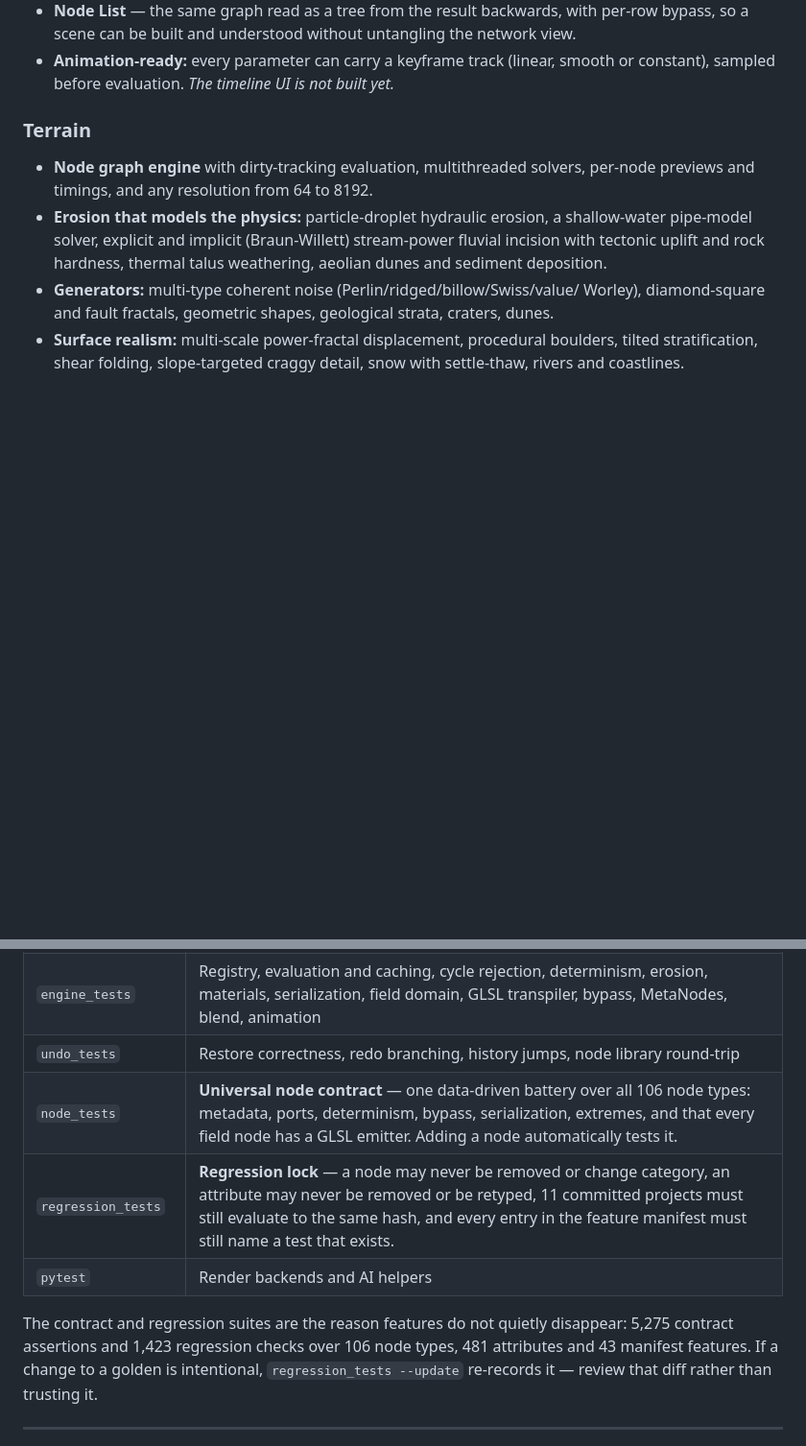
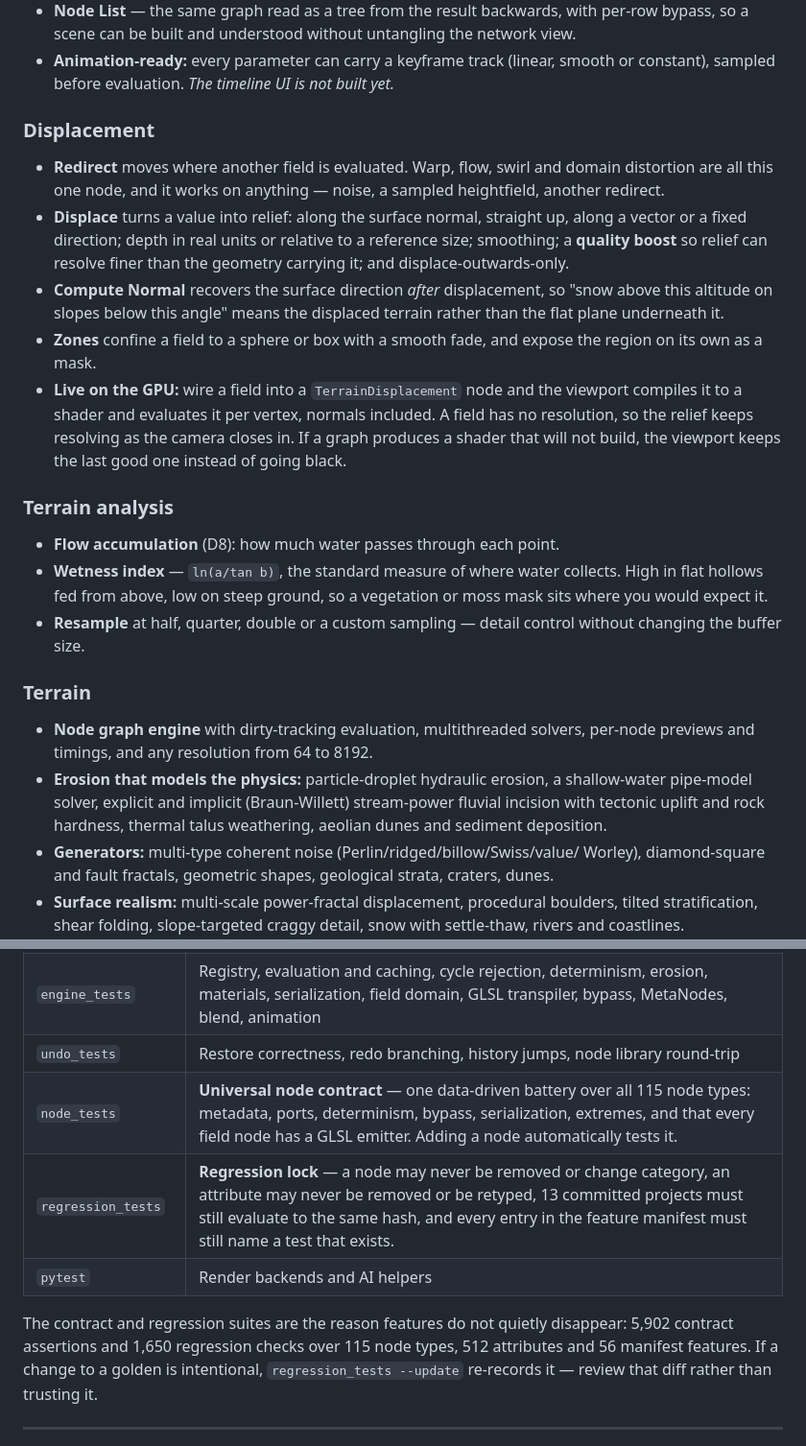
Before and after one commit to GeekatplayStudio/TerraForge.art, a Markdown page: README.md, 2 parts joined by grey strips. Shown at 96% size. Rendered like a GitHub page; blank space fills up the shorter version.

```diff
--- a/README.md
+++ b/README.md
@@ -36,6 +36,33 @@ real-time OpenGL viewport.
 - **Animation-ready:** every parameter can carry a keyframe track (linear,
   smooth or constant), sampled before evaluation. *The timeline UI is not
   built yet.*
+
+### Displacement
+- **Redirect** moves where another field is evaluated. Warp, flow, swirl and
+  domain distortion are all this one node, and it works on anything — noise,
+  a sampled heightfield, another redirect.
+- **Displace** turns a value into relief: along the surface normal, straight
+  up, along a vector or a fixed direction; depth in real units or relative to
+  a reference size; smoothing; a **quality boost** so relief can resolve finer
+  than the geometry carrying it; and displace-outwards-only.
+- **Compute Normal** recovers the surface direction *after* displacement, so
+  "snow above this altitude on slopes below this angle" means the displaced
+  terrain rather than the flat plane underneath it.
+- **Zones** confine a field to a sphere or box with a smooth fade, and expose
+  the region on its own as a mask.
+- **Live on the GPU:** wire a field into a `TerrainDisplacement` node and the
+  viewport compiles it to a shader and evaluates it per vertex, normals
+  included. A field has no resolution, so the relief keeps resolving as the
+  camera closes in. If a graph produces a shader that will not build, the
+  viewport keeps the last good one instead of going black.
+
+### Terrain analysis
+- **Flow accumulation** (D8): how much water passes through each point.
+- **Wetness index** — `ln(a/tan b)`, the standard measure of where water
+  collects. High in flat hollows fed from above, low on steep ground, so a
+  vegetation or moss mask sits where you would expect it.
+- **Resample** at half, quarter, double or a custom sampling — detail control
+  without changing the buffer size.
 
 ### Terrain
 - **Node graph engine** with dirty-tracking evaluation, multithreaded solvers,
@@ -161,13 +188,13 @@ Six suites, all of which must pass before a commit:
 | `nodeterrain_tests` | The original solver library and CLI |
 | `engine_tests` | Registry, evaluation and caching, cycle rejection, determinism, erosion, materials, serialization, field domain, GLSL transpiler, bypass, MetaNodes, blend, animation |
 | `undo_tests` | Restore correctness, redo branching, history jumps, node library round-trip |
-| `node_tests` | **Universal node contract** — one data-driven battery over all 106 node types: metadata, ports, determinism, bypass, serialization, extremes, and that every field node has a GLSL emitter. Adding a node automatically tests it. |
-| `regression_tests` | **Regression lock** — a node may never be removed or change category, an attribute may never be removed or be retyped, 11 committed projects must still evaluate to the same hash, and every entry in the feature manifest must still name a test that exists. |
+| `node_tests` | **Universal node contract** — one data-driven battery over all 115 node types: metadata, ports, determinism, bypass, serialization, extremes, and that every field node has a GLSL emitter. Adding a node automatically tests it. |
+| `regression_tests` | **Regression lock** — a node may never be removed or change category, an attribute may never be removed or be retyped, 13 committed projects must still evaluate to the same hash, and every entry in the feature manifest must still name a test that exists. |
 | `pytest` | Render backends and AI helpers |
 
 The contract and regression suites are the reason features do not quietly
-disappear: 5,275 contract assertions and 1,423 regression checks over 106
-node types, 481 attributes and 43 manifest features. If a change to a golden
+disappear: 5,902 contract assertions and 1,650 regression checks over 115
+node types, 512 attributes and 56 manifest features. If a change to a golden
 is intentional, `regression_tests --update` re-records it — review that diff
 rather than trusting it.
 
```
Also changed, not shown: AGENTS.md (+44 -0 lines).
